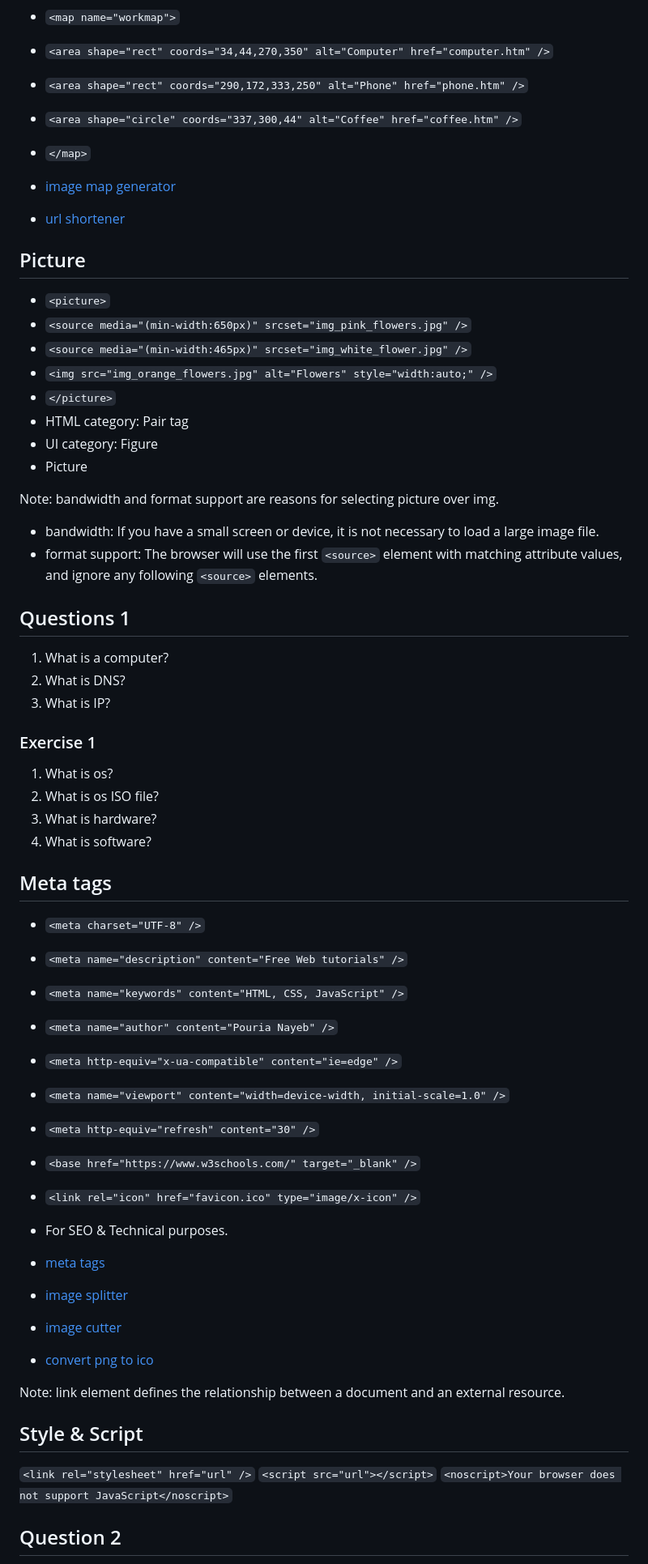
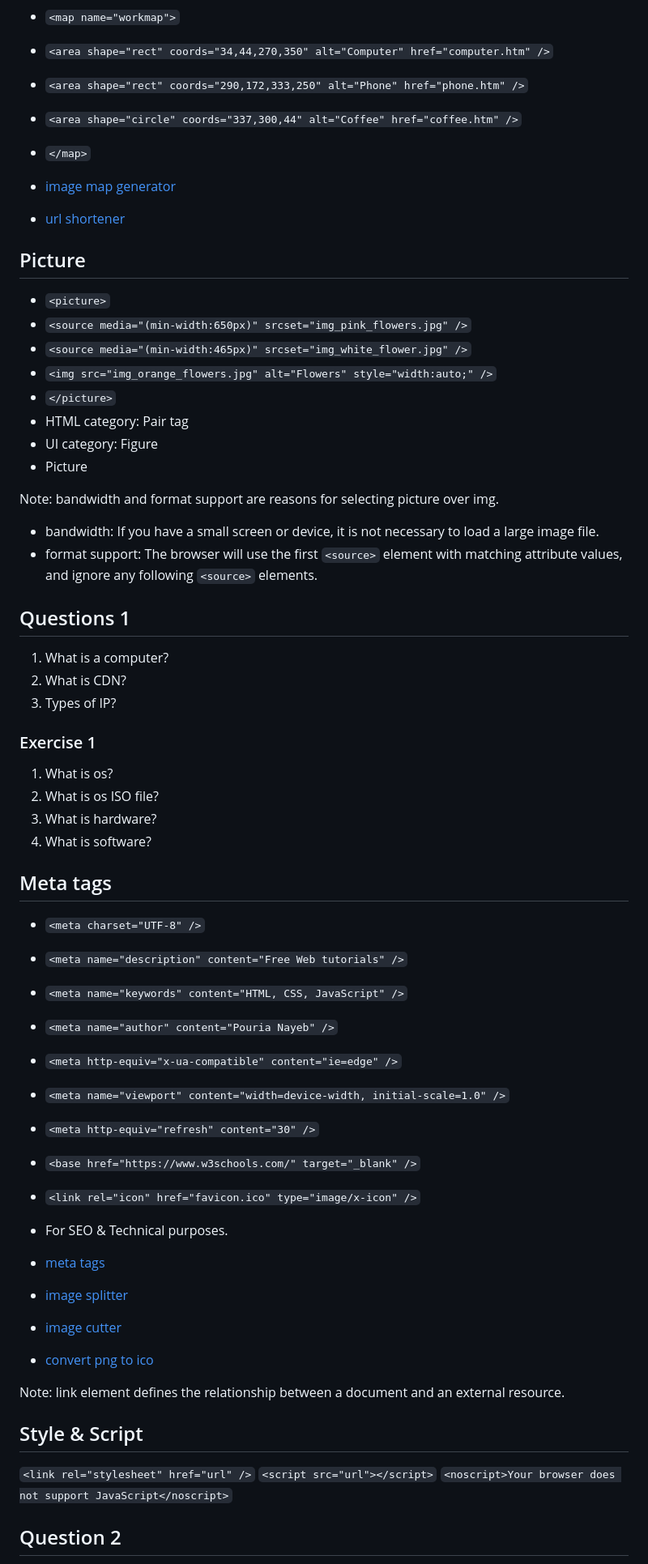
Before and after one commit to pour68/html-tutorials, a Markdown page: Readme.md, the part around one of its changes. Shown at 81% size. GitHub-like rendering.

````diff
--- a/Readme.md
+++ b/Readme.md
@@ -275,20 +341,20 @@ Note:
 
-- ``` <map name="workmap"> ```
-- ``` <area shape="rect" coords="34,44,270,350" alt="Computer" href="computer.htm" /> ```
-- ``` <area shape="rect" coords="290,172,333,250" alt="Phone" href="phone.htm" /> ```
-- ``` <area shape="circle" coords="337,300,44" alt="Coffee" href="coffee.htm" /> ```
-- ``` </map> ```
+- `<map name="workmap">`
+- `<area shape="rect" coords="34,44,270,350" alt="Computer" href="computer.htm" />`
+- `<area shape="rect" coords="290,172,333,250" alt="Phone" href="phone.htm" />`
+- `<area shape="circle" coords="337,300,44" alt="Coffee" href="coffee.htm" />`
+- `</map>`
 
 - [image map generator](http://image-map.weebly.com/)
 - [url shortener](https://free-url-shortener.rb.gy/)
 
 ## Picture
 
-- ``` <picture> ```
-- ``` <source media="(min-width:650px)" srcset="img_pink_flowers.jpg" /> ```
-- ``` <source media="(min-width:465px)" srcset="img_white_flower.jpg" /> ```
-- ``` <img src="img_orange_flowers.jpg" alt="Flowers" style="width:auto;" /> ```
-- ``` </picture> ```
+- `<picture>`
+- `<source media="(min-width:650px)" srcset="img_pink_flowers.jpg" />`
+- `<source media="(min-width:465px)" srcset="img_white_flower.jpg" />`
+- `<img src="img_orange_flowers.jpg" alt="Flowers" style="width:auto;" />`
+- `</picture>`
 - HTML category: Pair tag
 - UI category: Figure
 - Picture
@@ -296,13 +362,13 @@ Note:
 Note: bandwidth and format support are reasons for selecting picture over img.
 
 - bandwidth: If you have a small screen or device, it is not necessary to load a large image file.
-- format support: The browser will use the first ```<source>``` element with matching attribute values, and ignore any following ```<source>``` elements.
+- format support: The browser will use the first `<source>` element with matching attribute values, and ignore any following `<source>` elements.
 
 ## Questions 1
 
 1. What is a computer?
-2. What is DNS?
-3. What is IP?
+2. What is CDN?
+3. Types of IP?
 
 ### Exercise 1
 
@@ -313,15 +379,15 @@ Note: bandwidth and format support are reasons for selecting picture over img.
 
 ## Meta tags
 
-- ``` <meta charset="UTF-8" /> ```
-- ``` <meta name="description" content="Free Web tutorials" /> ```
-- ``` <meta name="keywords" content="HTML, CSS, JavaScript" /> ```
-- ``` <meta name="author" content="Pouria Nayeb" /> ```
-- ``` <meta http-equiv="x-ua-compatible" content="ie=edge" /> ```
-- ``` <meta name="viewport" content="width=device-width, initial-scale=1.0" /> ```
-- ``` <meta http-equiv="refresh" content="30" /> ```
-- ``` <base href="https://www.w3schools.com/" target="_blank" /> ```
-- ``` <link rel="icon" href="favicon.ico" type="image/x-icon" /> ```
+- `<meta charset="UTF-8" />`
+- `<meta name="description" content="Free Web tutorials" />`
+- `<meta name="keywords" content="HTML, CSS, JavaScript" />`
+- `<meta name="author" content="Pouria Nayeb" />`
+- `<meta http-equiv="x-ua-compatible" content="ie=edge" />`
+- `<meta name="viewport" content="width=device-width, initial-scale=1.0" />`
+- `<meta http-equiv="refresh" content="30" />`
+- `<base href="https://www.w3schools.com/" target="_blank" />`
+- `<link rel="icon" href="favicon.ico" type="image/x-icon" />`
 - For SEO & Technical purposes.
 
 - [meta tags](https://htmlcheatsheet.com/)
@@ -333,9 +399,9 @@ Note: link element defines the relationship between a document and an external r
 
 ## Style & Script
 
-``` <link rel="stylesheet" href="url" /> ```
-``` <script src="url"></script> ```
-``` <noscript>Your browser does not support JavaScript</noscript> ```
+`<link rel="stylesheet" href="url" />`
+`<script src="url"></script>`
+`<noscript>Your browser does not support JavaScript</noscript>`
 
 ## Question 2
 
````
Also changed, not shown: other parts of Readme.md (+220 -141 lines).
